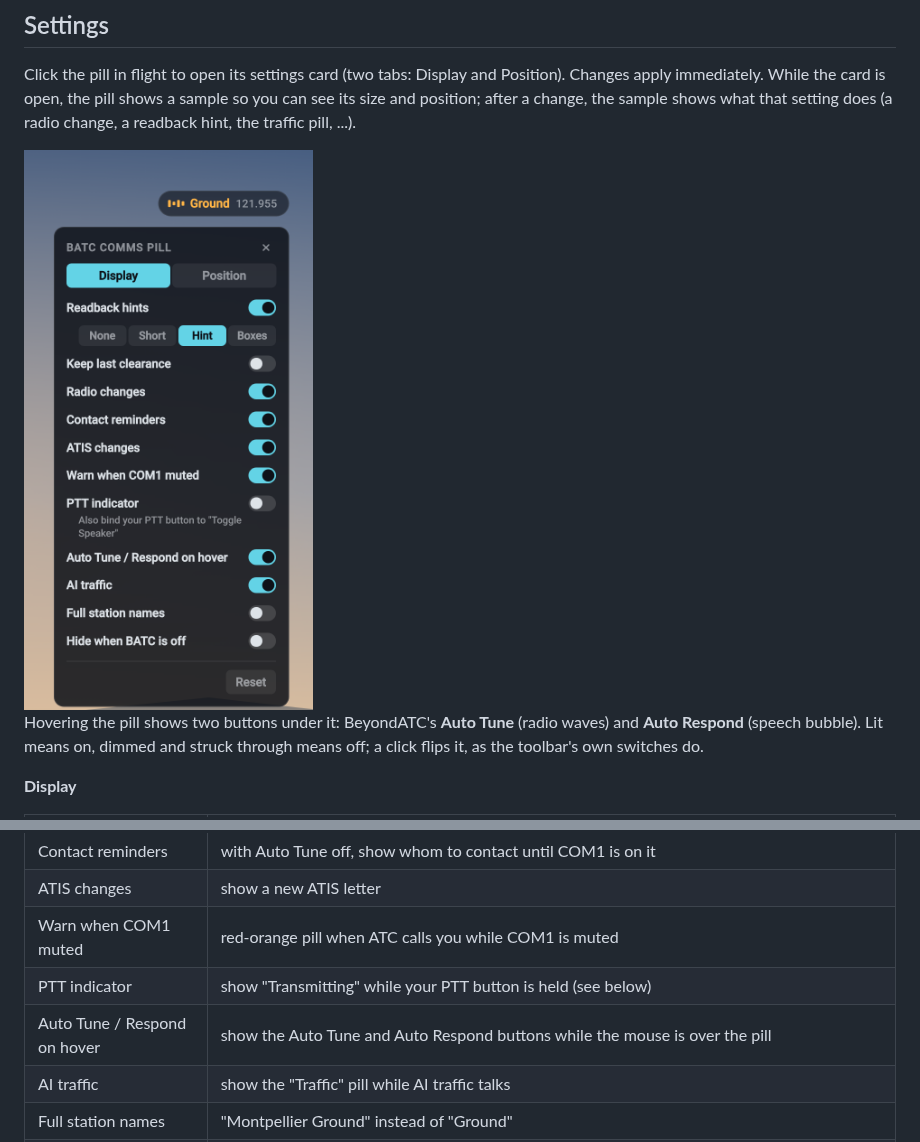
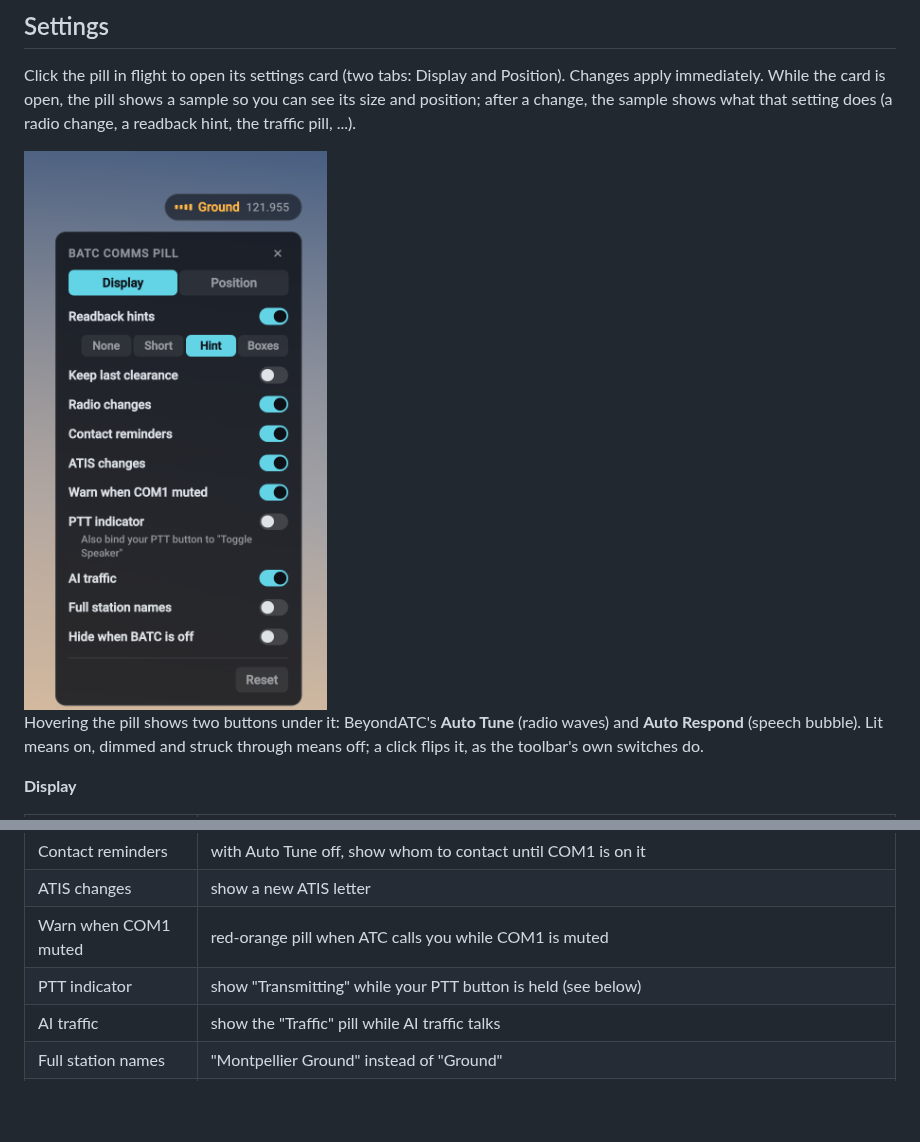
Before and after one commit to paul-charp/FS24-BATC-Overlay, a Markdown page: README.md, 2 parts joined by grey strips. Rendered like a GitHub page; pictures changed too: docs/images/settings.png; blank space fills up the shorter version.

Commit message:
Hover buttons: always on, no setting
Co-Authored-By: Claude Opus 5.5 <noreply@anthropic.com>
Claude-Session: https://claude.ai/code/session_01Lk4uSD1H6Vg8SX71CWaquM

```diff
--- a/README.md
+++ b/README.md
@@ -46,7 +46,6 @@ Hovering the pill shows two buttons under it: BeyondATC's **Auto Tune** (radio w
 | ATIS changes | show a new ATIS letter |
 | Warn when COM1 muted | red-orange pill when ATC calls you while COM1 is muted |
 | PTT indicator | show "Transmitting" while your PTT button is held (see below) |
-| Auto Tune / Respond on hover | show the Auto Tune and Auto Respond buttons while the mouse is over the pill |
 | AI traffic | show the "Traffic" pill while AI traffic talks |
 | Full station names | "Montpellier Ground" instead of "Ground" |
 | Hide when BATC is off | no pill at all while BeyondATC isn't running |
```
Also changed, not shown: CHANGELOG.md (+1 -1 lines), docs/images/splash.png, 3 other files.
